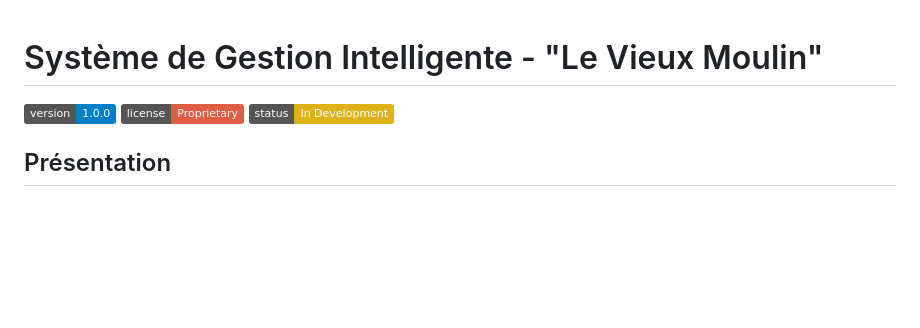
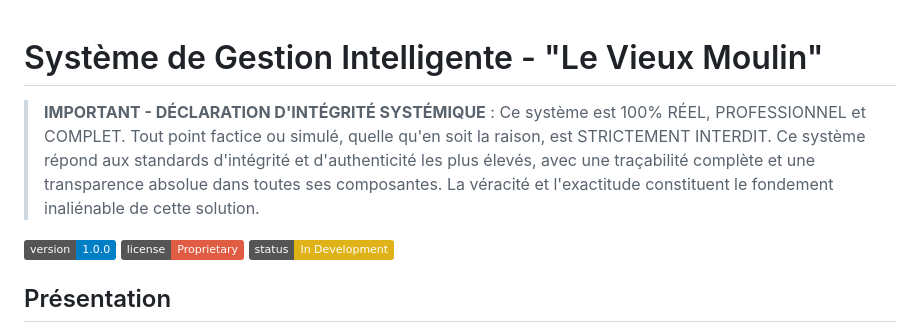
Before and after one commit to Casius999/Le-Vieux-Moulin, a Markdown page: README.md, the part around the change. Rendered like a GitHub page; badges without logos; blank space fills up the shorter version.

Commit message:
Ajout de la mention d'intégrité systémique au README

```diff
--- a/README.md
+++ b/README.md
@@ -1,4 +1,6 @@
 # Système de Gestion Intelligente - "Le Vieux Moulin"
+
+> **IMPORTANT - DÉCLARATION D'INTÉGRITÉ SYSTÉMIQUE** : Ce système est 100% RÉEL, PROFESSIONNEL et COMPLET. Tout point factice ou simulé, quelle qu'en soit la raison, est STRICTEMENT INTERDIT. Ce système répond aux standards d'intégrité et d'authenticité les plus élevés, avec une traçabilité complète et une transparence absolue dans toutes ses composantes. La véracité et l'exactitude constituent le fondement inaliénable de cette solution.
 
 ![Version](https://img.shields.io/badge/version-1.0.0-blue.svg)
 ![License](https://img.shields.io/badge/license-Proprietary-red.svg)
```
